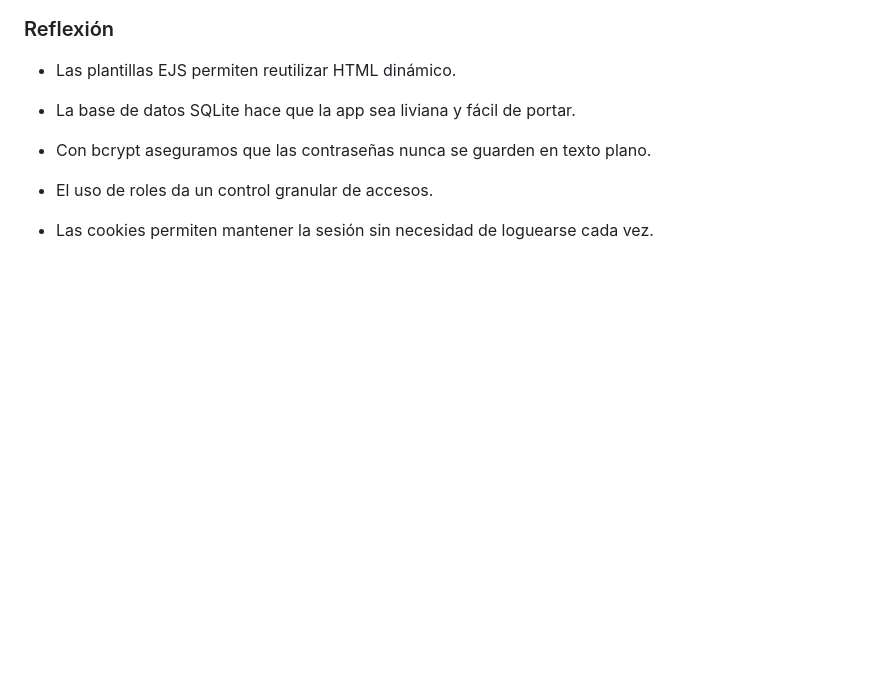
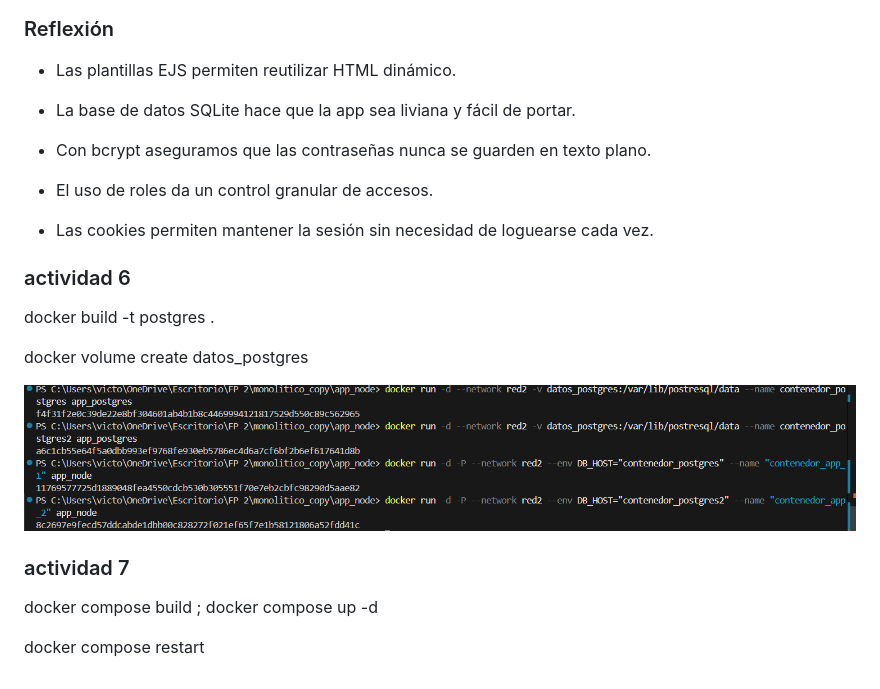
Before and after one commit to v3gamer/monolitico, a Markdown page: app_node/README.md, the part around the change. Drawn GitHub-style; pictures changed too: app_node/image.png (added); blank space fills up the shorter version.

Commit message:
act 7

```diff
--- a/app_node/README.md
+++ b/app_node/README.md
@@ -65,3 +65,18 @@ Este proyecto es una aplicación web sencilla que implementa **autenticación co
 - El uso de roles da un control granular de accesos.
 
 - Las cookies permiten mantener la sesión sin necesidad de loguearse cada vez.
+
+
+### actividad 6
+
+docker build -t postgres .
+
+docker volume create datos_postgres
+
+![alt text](image.png)
+
+### actividad 7
+
+ docker compose build ; docker compose up -d
+
+ docker compose restart
```
